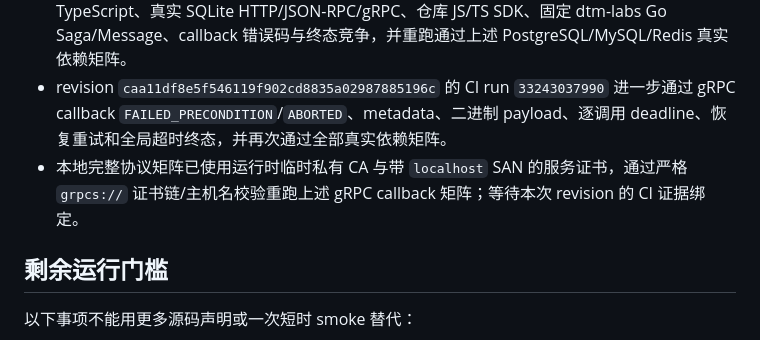
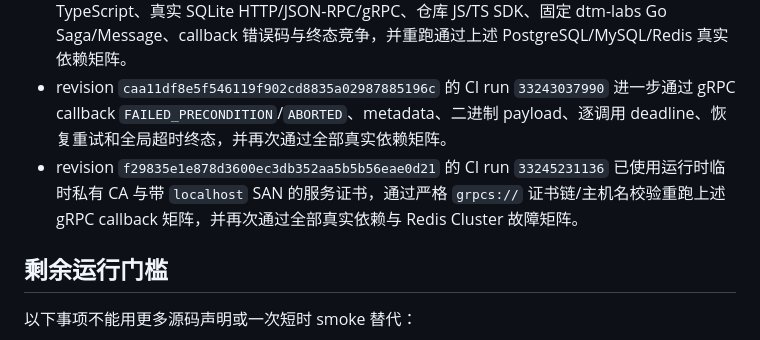
Before and after one commit to roze-team/roze-dtm, a Markdown page: docs/migration-closure.md, the part around the change. GitHub-like rendering.

```diff
--- a/docs/migration-closure.md
+++ b/docs/migration-closure.md
@@ -37,7 +37,7 @@
 - `tests/xa_backends.rs` 与 CI 真实依赖矩阵已覆盖并通过 PostgreSQL/MySQL XA Commit/Rollback/屏障/对账、manager 重建后 prepared 恢复、unknown XID 幂等、Redis standalone 和三主三从 Redis Cluster；MySQL 验收还固定了 `XA_RECOVER_ADMIN` 最小恢复权限。revision `20a46b92e70e94c17b0aaa9eb39e05ce88d4024e` 的 run `33239791535` 还通过了 Redis MOVED/ASK、槽 owner 停机、副本提升、切换后往返与旧主重启。
 - revision `9a9a88dc4ba8fc93c8ae1a896dbd25f80053491d` 的 CI run `33241630512` 已通过严格 TypeScript、真实 SQLite HTTP/JSON-RPC/gRPC、仓库 JS/TS SDK、固定 dtm-labs Go Saga/Message、callback 错误码与终态竞争，并重跑通过上述 PostgreSQL/MySQL/Redis 真实依赖矩阵。
 - revision `caa11df8e5f546119f902cd8835a02987885196c` 的 CI run `33243037990` 进一步通过 gRPC callback `FAILED_PRECONDITION`/`ABORTED`、metadata、二进制 payload、逐调用 deadline、恢复重试和全局超时终态，并再次通过全部真实依赖矩阵。
-- 本地完整协议矩阵已使用运行时临时私有 CA 与带 `localhost` SAN 的服务证书，通过严格 `grpcs://` 证书链/主机名校验重跑上述 gRPC callback 矩阵；等待本次 revision 的 CI 证据绑定。
+- revision `f29835e1e878d3600ec3db352aa5b5b56eae0d21` 的 CI run `33245231136` 已使用运行时临时私有 CA 与带 `localhost` SAN 的服务证书，通过严格 `grpcs://` 证书链/主机名校验重跑上述 gRPC callback 矩阵，并再次通过全部真实依赖与 Redis Cluster 故障矩阵。
 
 ## 剩余运行门槛
 
```
Also changed, not shown: docs/production-validation.md (+1 -1 lines).
